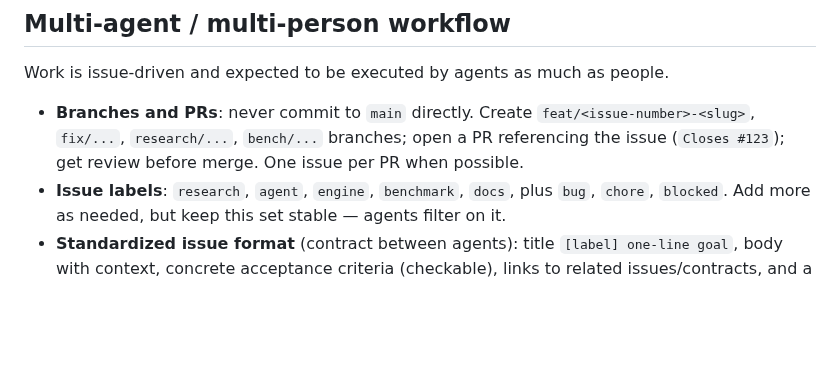
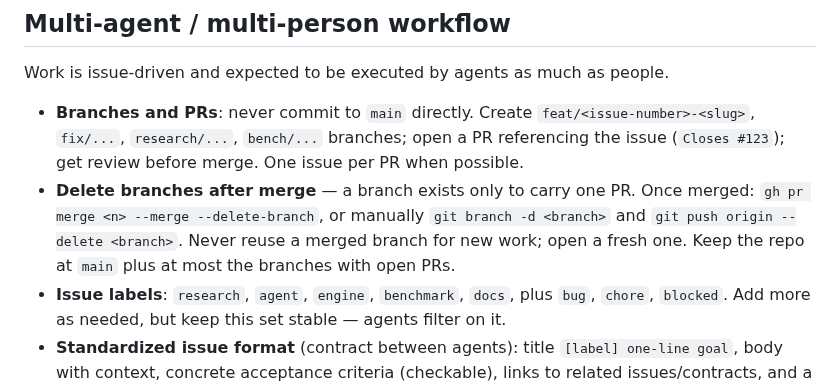
Before and after one commit to ol1ak5/model-x-ray, a Markdown page: AGENTS.md, the part around the change. Rendered like a GitHub page; blank space fills up the shorter version.

Commit message:
docs(docs): require branch deletion after merge

```diff
--- a/AGENTS.md
+++ b/AGENTS.md
@@ -59,6 +59,7 @@ No code exists yet. Do not assume tooling that is not there:
 Work is issue-driven and expected to be executed by agents as much as people.
 
 - **Branches and PRs**: never commit to `main` directly. Create `feat/<issue-number>-<slug>`, `fix/...`, `research/...`, `bench/...` branches; open a PR referencing the issue (`Closes #123`); get review before merge. One issue per PR when possible.
+- **Delete branches after merge** — a branch exists only to carry one PR. Once merged: `gh pr merge <n> --merge --delete-branch`, or manually `git branch -d <branch>` and `git push origin --delete <branch>`. Never reuse a merged branch for new work; open a fresh one. Keep the repo at `main` plus at most the branches with open PRs.
 - **Issue labels**: `research`, `agent`, `engine`, `benchmark`, `docs`, plus `bug`, `chore`, `blocked`. Add more as needed, but keep this set stable — agents filter on it.
 - **Standardized issue format** (contract between agents): title `[label] one-line goal`, body with context, concrete acceptance criteria (checkable), links to related issues/contracts, and a final "Follow-ups" section. An issue without acceptance criteria is not ready to be worked.
 - **Lifecycle rules**:
```
